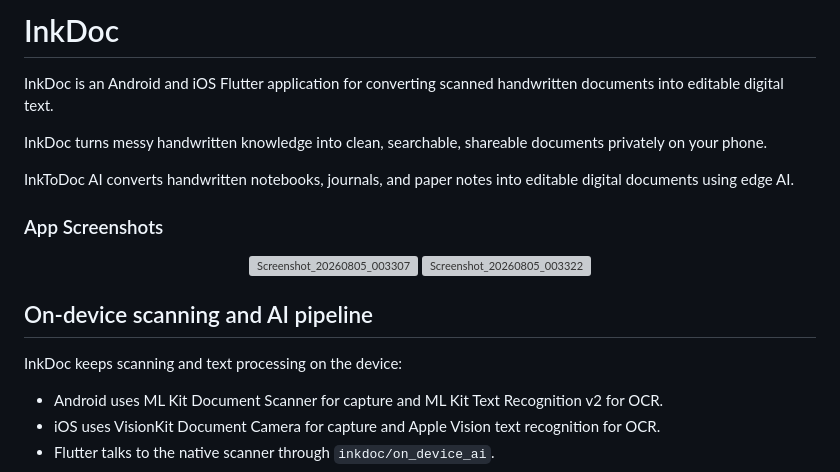
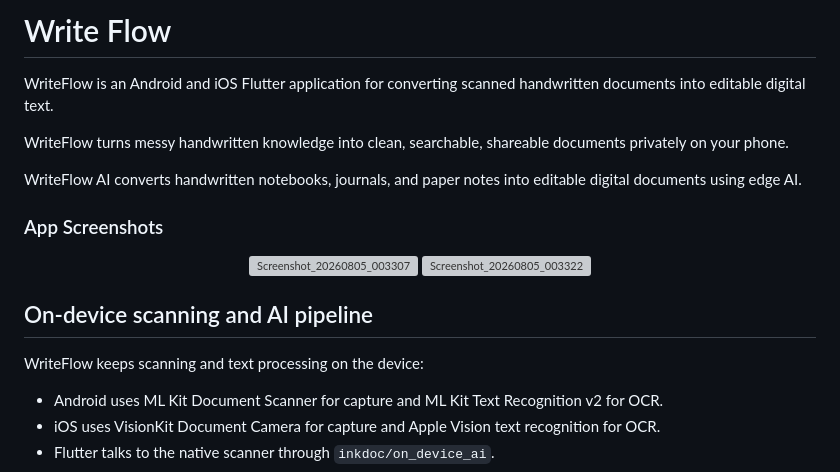
Before and after one commit to valentineRutto/WriteFlow, a Markdown page: README.md, the part around the change. Drawn GitHub-style; grey boxes are pictures that could not be loaded.

Commit message:
Rename InkDoc to WriteFlow in README

```diff
--- a/README.md
+++ b/README.md
@@ -1,11 +1,11 @@
-# InkDoc
+# Write Flow
 
-InkDoc is an Android and iOS Flutter application for converting scanned
+WriteFlow is an Android and iOS Flutter application for converting scanned
 handwritten documents into editable digital text.
 
-InkDoc turns messy handwritten knowledge into clean, searchable, shareable documents privately on your phone.
+WriteFlow turns messy handwritten knowledge into clean, searchable, shareable documents privately on your phone.
 
-InkToDoc AI converts handwritten notebooks, journals, and paper notes into editable digital documents using edge AI.
+WriteFlow AI converts handwritten notebooks, journals, and paper notes into editable digital documents using edge AI.
 
 ### App Screenshots
 
@@ -17,7 +17,7 @@ InkToDoc AI converts handwritten notebooks, journals, and paper notes into edita
 
 ## On-device scanning and AI pipeline
 
-InkDoc keeps scanning and text processing on the device:
+WriteFlow keeps scanning and text processing on the device:
 
 - Android uses ML Kit Document Scanner for capture and ML Kit Text Recognition
   v2 for OCR.
```
